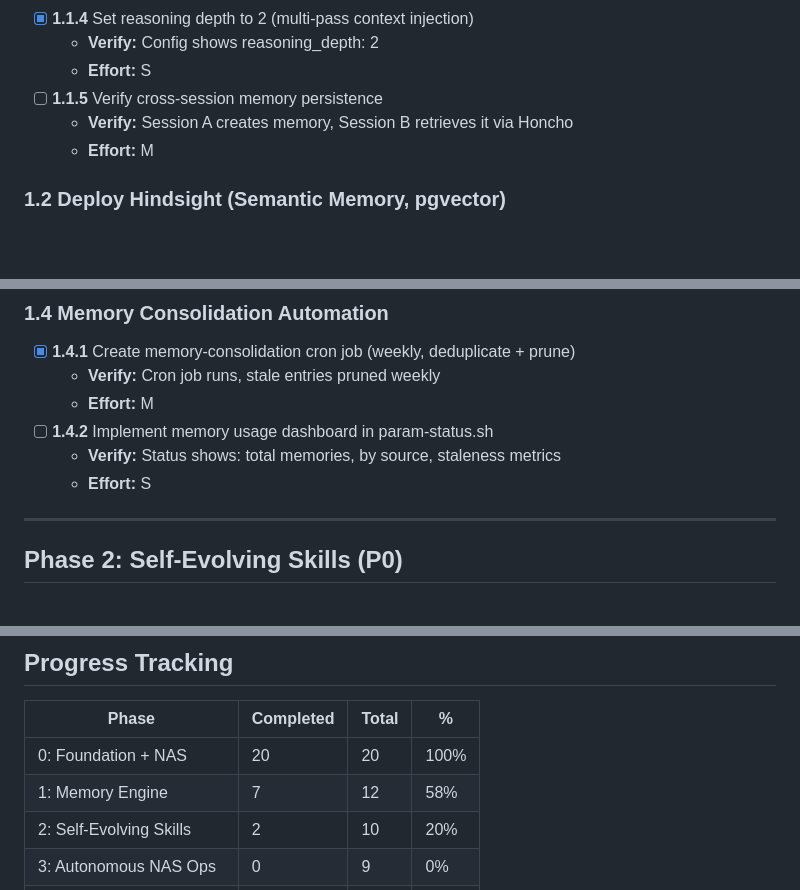
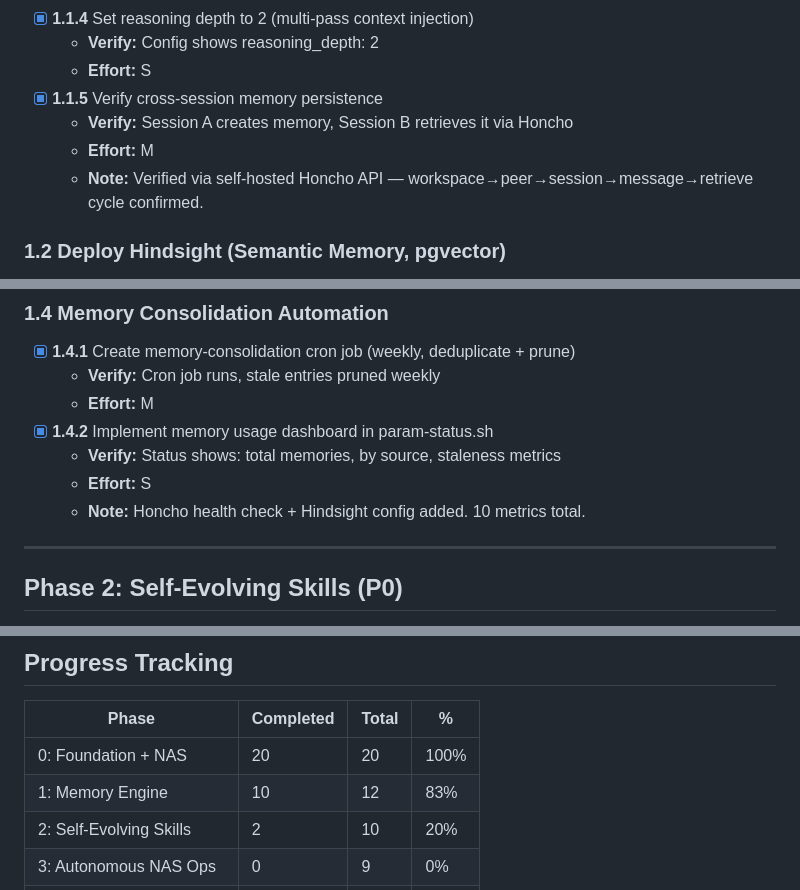
Before and after one commit to gajendravaradhan/persistent-agentic-reasoning-automation-mesh, a Markdown page: specs/ROADMAP.md, 3 parts joined by grey strips. Drawn GitHub-style; blank space fills up the shorter version.

Commit message:
docs: Phase 1 — 10/12 (83%), 1.2.3 Hindsight remaining

```diff
--- a/specs/ROADMAP.md
+++ b/specs/ROADMAP.md
@@ -198,9 +198,10 @@
 - [x] **1.1.4** Set reasoning depth to 2 (multi-pass context injection)
   - **Verify:** Config shows reasoning_depth: 2
   - **Effort:** S
-- [ ] **1.1.5** Verify cross-session memory persistence
+- [x] **1.1.5** Verify cross-session memory persistence
   - **Verify:** Session A creates memory, Session B retrieves it via Honcho
   - **Effort:** M
+  - **Note:** Verified via self-hosted Honcho API — workspace→peer→session→message→retrieve cycle confirmed.
 
 ### 1.2 Deploy Hindsight (Semantic Memory, pgvector)
 - [~] **1.2.1** Add Hindsight container to NAS docker-compose.yml
@@ -230,9 +231,10 @@
 - [x] **1.4.1** Create memory-consolidation cron job (weekly, deduplicate + prune)
   - **Verify:** Cron job runs, stale entries pruned weekly
   - **Effort:** M
-- [ ] **1.4.2** Implement memory usage dashboard in param-status.sh
+- [x] **1.4.2** Implement memory usage dashboard in param-status.sh
   - **Verify:** Status shows: total memories, by source, staleness metrics
   - **Effort:** S
+  - **Note:** Honcho health check + Hindsight config added. 10 metrics total.
 
 ---
 
@@ -508,7 +510,7 @@
 | Phase | Completed | Total | % |
 |-------|-----------|-------|---|
 | 0: Foundation + NAS | 20 | 20 | 100% |
-| 1: Memory Engine | 7 | 12 | 58% |
+| 1: Memory Engine | 10 | 12 | 83% |
 | 2: Self-Evolving Skills | 2 | 10 | 20% |
 | 3: Autonomous NAS Ops | 0 | 9 | 0% |
 | 4: OMO Agent Dispatcher | 0 | 9 | 0% |
```
